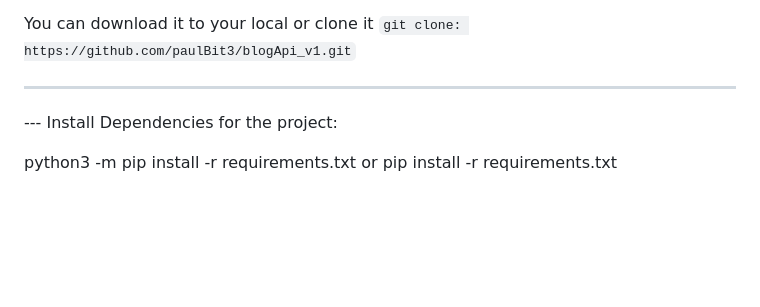
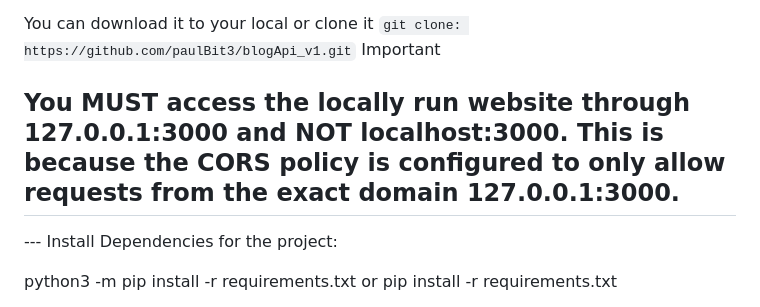
Before and after one commit to paulBit3/blogApi_v1, a Markdown page: README.md, the part around the change. Rendered like a GitHub page; blank space fills up the shorter version.

````diff
--- a/README.md
+++ b/README.md
@@ -20,7 +20,9 @@ Satisfied these requirements:
 - The API is Documented and tested using Swagger
 
 You can download it to your local or clone it  ```git clone: https://github.com/paulBit3/blogApi_v1.git```
+Important
 
+You MUST access the locally run website through 127.0.0.1:3000 and NOT localhost:3000. This is because the CORS policy is configured to only allow requests from the exact domain 127.0.0.1:3000.
 ------
 
 --- Install Dependencies for the project:
````
